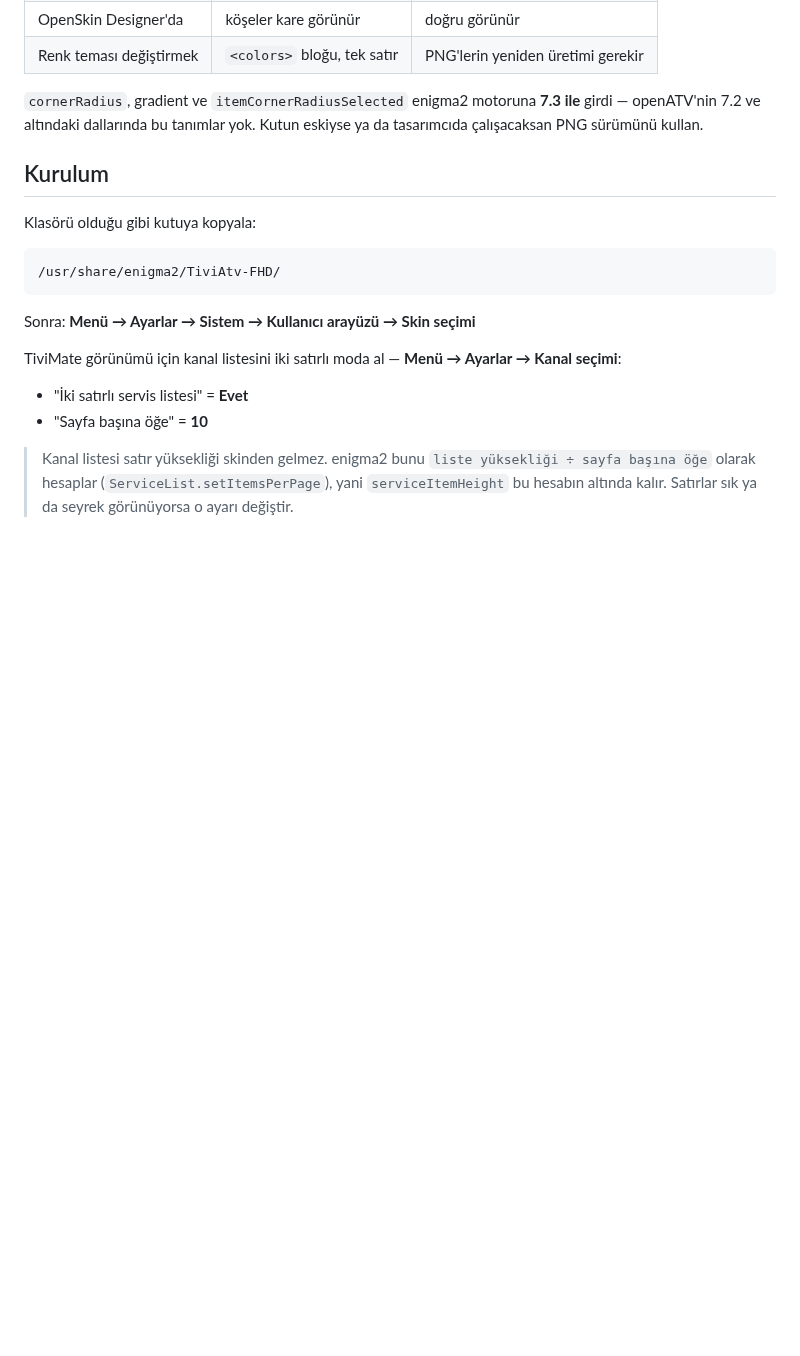
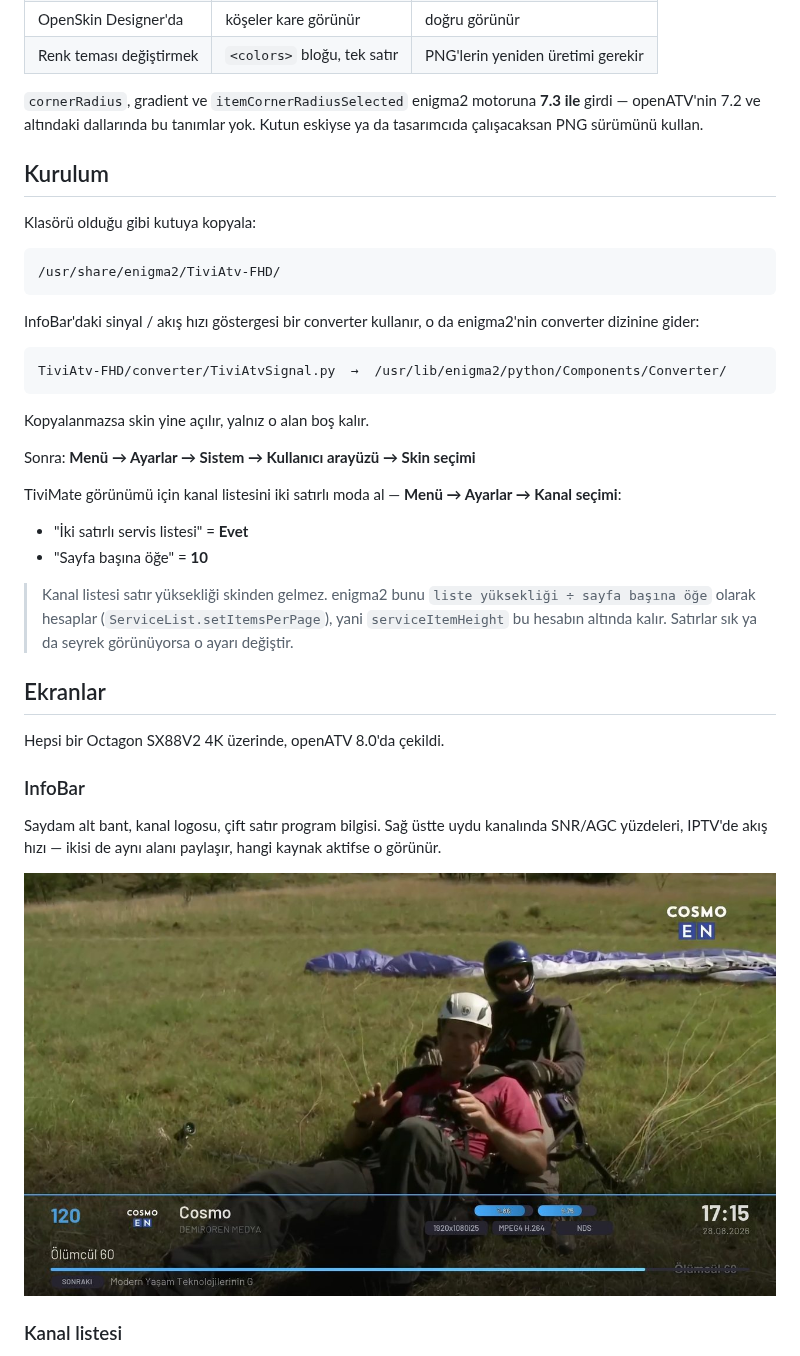
Before and after one commit to fyildirim-debug/tiviatv-fhd, a Markdown page: README.md, the part around one of its changes. Rendered like a GitHub page; pictures changed too: docs/screenshots/infobar.jpg (added); blank space fills up the shorter version.

````diff
--- a/README.md
+++ b/README.md
@@ -27,6 +27,15 @@ Klasörü olduğu gibi kutuya kopyala:
 /usr/share/enigma2/TiviAtv-FHD/
 ```
 
+InfoBar'daki sinyal / akış hızı göstergesi bir converter kullanır, o da
+enigma2'nin converter dizinine gider:
+
+```
+TiviAtv-FHD/converter/TiviAtvSignal.py  →  /usr/lib/enigma2/python/Components/Converter/
+```
+
+Kopyalanmazsa skin yine açılır, yalnız o alan boş kalır.
+
 Sonra: **Menü → Ayarlar → Sistem → Kullanıcı arayüzü → Skin seçimi**
 
 TiviMate görünümü için kanal listesini iki satırlı moda al —
@@ -40,3 +49,17 @@ TiviMate görünümü için kanal listesini iki satırlı moda al —
 > (`ServiceList.setItemsPerPage`), yani `serviceItemHeight` bu hesabın altında
 > kalır. Satırlar sık ya da seyrek görünüyorsa o ayarı değiştir.
 
+## Ekranlar
+
+Hepsi bir Octagon SX88V2 4K üzerinde, openATV 8.0'da çekildi.
+
+### InfoBar
+
+Saydam alt bant, kanal logosu, çift satır program bilgisi. Sağ üstte uydu
+kanalında SNR/AGC yüzdeleri, IPTV'de akış hızı — ikisi de aynı alanı paylaşır,
+hangi kaynak aktifse o görünür.
+
+![InfoBar](docs/screenshots/infobar.jpg)
+
+### Kanal listesi
+
````
Also changed, not shown: other parts of README.md (+36 -5 lines), docs/screenshots/channelselection.jpg (added), docs/screenshots/epg-grid.jpg (added), docs/screenshots/menu.jpg (added), docs/screenshots/setup.jpg (added), docs/screenshots/volume.jpg (added), 4 other files.
